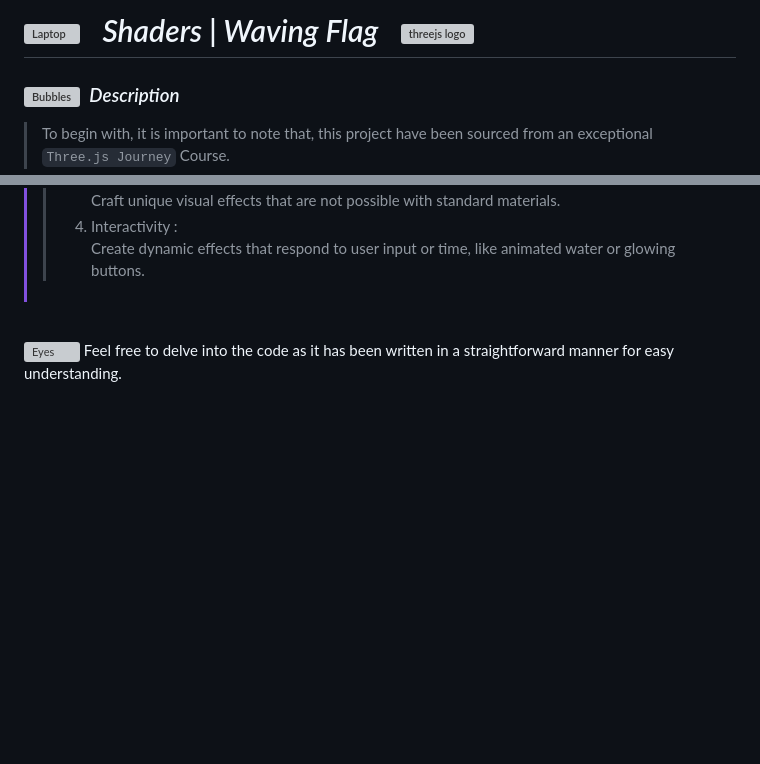
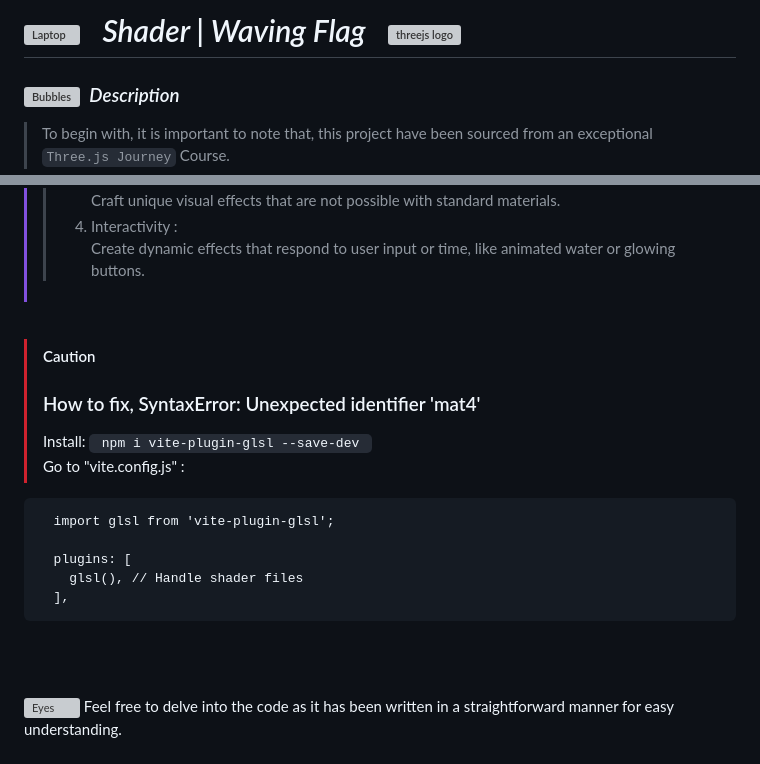
Before and after one commit to ShahramShakiba/Shader-Flag-p16, a Markdown page: README.md, 2 parts joined by grey strips. Drawn GitHub-style; blank space fills up the shorter version; grey boxes are pictures that could not be loaded.

Commit message:
Update README.md - Update a way how to fix a SyntaxError

````diff
--- a/README.md
+++ b/README.md
@@ -1,4 +1,4 @@
-  # <img src="https://raw.githubusercontent.com/Tarikul-Islam-Anik/Telegram-Animated-Emojis/main/Objects/Laptop.webp" alt="Laptop" width="35" /> &nbsp; _Shaders | Waving Flag_ &nbsp; <img src="https://skillicons.dev/icons?i=threejs" height="35" alt="threejs logo"  />
+  # <img src="https://raw.githubusercontent.com/Tarikul-Islam-Anik/Telegram-Animated-Emojis/main/Objects/Laptop.webp" alt="Laptop" width="35" /> &nbsp; _Shader | Waving Flag_ &nbsp; <img src="https://skillicons.dev/icons?i=threejs" height="35" alt="threejs logo"  />
 
 <!----------------------------------------- Description ---------------------------------------->
 ### <img src="https://raw.githubusercontent.com/Tarikul-Islam-Anik/Animated-Fluent-Emojis/master/Emojis/Symbols/Bubbles.png" alt="Bubbles" width="40" height="40" />&nbsp; _Description_
@@ -118,6 +118,19 @@ GLSL (OpenGL Shading Language) is the programming language used to write shaders
 
 <br/>
 
+> [!CAUTION]
+> ### How to fix, SyntaxError: Unexpected identifier 'mat4'
+> Install: `  npm i vite-plugin-glsl --save-dev  ` <br/>
+> Go to "vite.config.js" :
+   ``` vite.config.js
+     import glsl from 'vite-plugin-glsl';
+
+     plugins: [
+       glsl(), // Handle shader files
+     ],
+  ```
+
+<br/><br/>
 
 <img src="https://raw.githubusercontent.com/Tarikul-Islam-Anik/Animated-Fluent-Emojis/master/Emojis/Hand%20gestures/Eyes.png" alt="Eyes" width="25" height="25" /> Feel free to delve into the code as it has been written in a straightforward manner for easy understanding.
 <br/> <br/> <br/>
````
